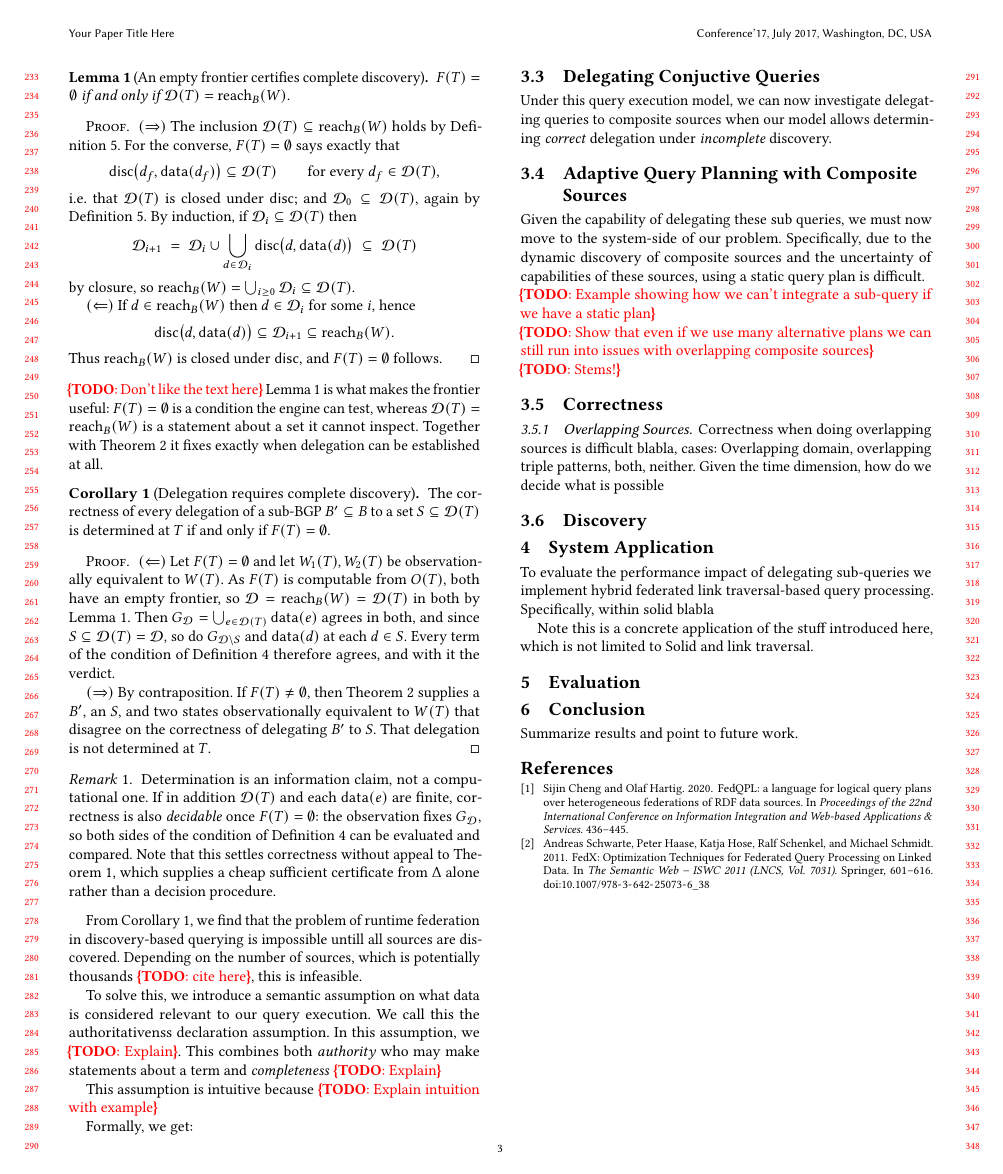
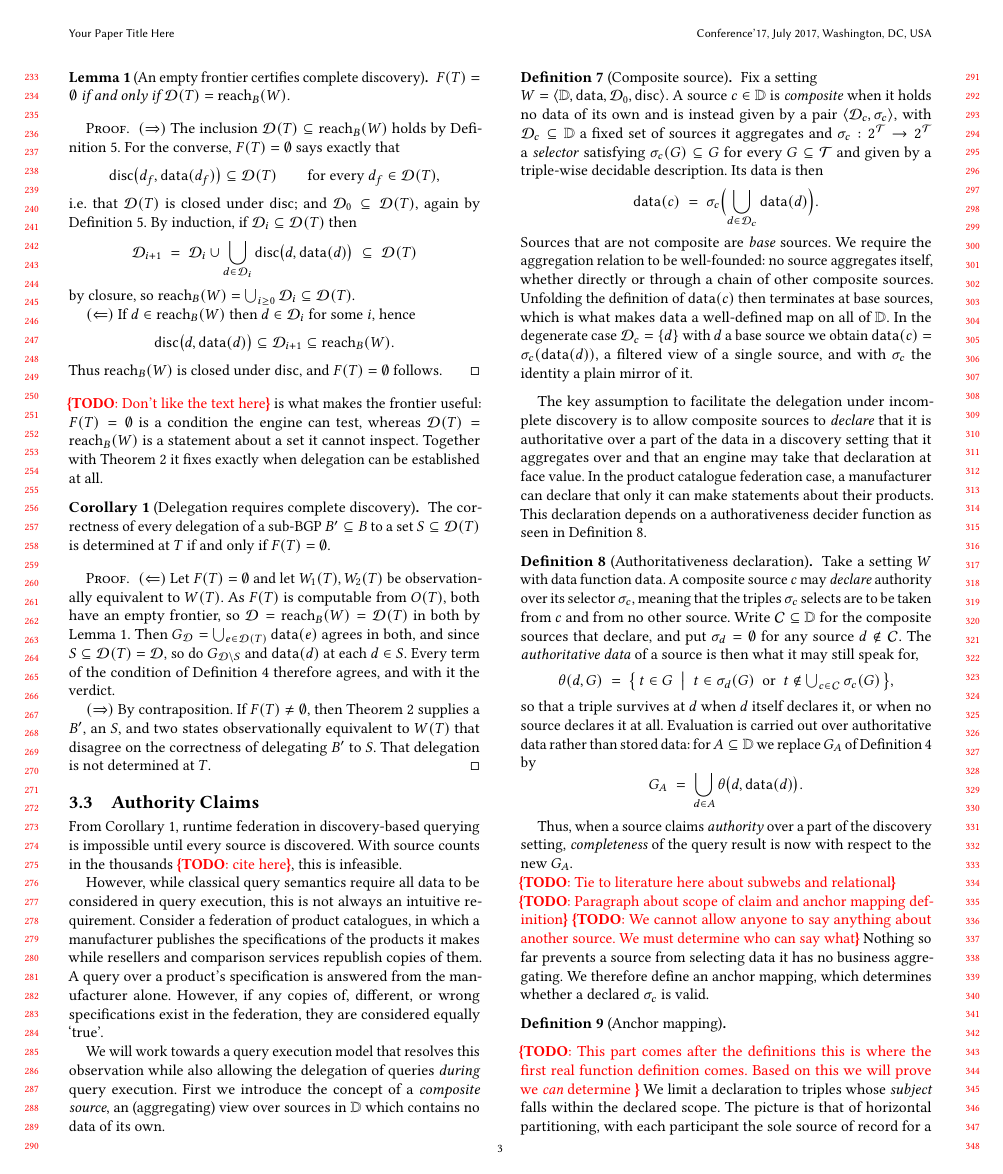
Before and after one commit to RubenEschauzier/paper-runtime-federation-heterogeneous-data-interfaces, a LaTeX paper (main.tex): page 3 of 3 before the commit and page 3 of 4 after it. Compiled offline with pdfLaTeX.

Commit message:
Add setup for authoritativeness

```diff
--- a/main.tex
+++ b/main.tex
@@ -412,7 +412,7 @@ denotes what the engine actually can \emph{know} about its discovery setting at
 \end{proof}
 
 \todo{Don't like the text here}
-Lemma~\ref{lem:frontier} is what makes the frontier useful: $F(T) = \emptyset$ is a
+is what makes the frontier useful: $F(T) = \emptyset$ is a
 condition the engine can test, whereas $\Dd(T) = \reach_B(W)$ is a statement about a
 set it cannot inspect. Together with Theorem~\ref{th:undetermined} it fixes exactly when
 delegation can be established at all.
@@ -438,25 +438,97 @@ delegation can be established at all.
   $B^{\prime}$ to $S$. That delegation is not determined at $T$.
 \end{proof}
 
-\begin{remark}
-  Determination is an information claim, not a computational one. If in addition
-  $\Dd(T)$ and each $\dataf(e)$ are finite, correctness is also \emph{decidable} once
-  $F(T) = \emptyset$: the observation fixes $G_{\Dd}$, so both sides of the condition of
-  Definition~\ref{def:delegation} can be evaluated and compared. Note that this settles
-  correctness without appeal to Theorem~\ref{th:correct-delegation}, which supplies a
-  cheap sufficient certificate from $\Delta$ alone rather than a decision procedure.
-\end{remark}
+\subsection{Authority Claims}
 
-From Corollary~\ref{cor:complete-discovery}, we find that the problem of runtime federation
-in discovery-based querying is impossible untill all sources are discovered. Depending
-on the number of sources, which is potentially thousands~\todo{cite here}, this is infeasible.
+From Corollary~\ref{cor:complete-discovery}, runtime federation in discovery-based
+querying is impossible until every source is discovered. With source counts in the
+thousands~\todo{cite here}, this is infeasible.
 
-To solve this, we introduce a semantic assumption on what data is considered
-relevant to our query execution. We call this the authoritativenss declaration assumption.
-In this assumption, we \todo{Explain}. This combines both \emph{authority}
-who may make statements about a term and \emph{completeness} \todo{Explain}
+However, while classical query semantics require all data to be considered in query execution,
+this is not always an intuitive requirement.
+Consider a federation of product catalogues, in which a manufacturer publishes the
+specifications of the products it makes while resellers and comparison services
+republish copies of them. A query over a product's specification is answered from the
+manufacturer alone. However, if any copies of, different, or wrong specifications exist
+in the federation, they are considered equally `true'.
 
-This assumption is intuitive because \todo{Explain intuition with example}
 
-Formally, we get:
+We will work towards a query execution model that resolves this observation while
+also allowing the delegation of queries \emph{during} query execution.
+First we introduce the concept of a \emph{composite source},
+an (aggregating) view over sources in $\Du$ which contains no data of its own.
 
+\begin{definition}[Composite source]
+\label{def:composite}
+  Fix a setting \\ $W = \langle \Du, \dataf, \Dd_0, \disc \rangle$. A source $c \in \Du$ is
+  \emph{composite} when it holds no data of its own and is instead given by a pair
+  $\langle \Dd_c, \sigma_c \rangle$, with $\Dd_c \subseteq \Du$ a fixed set of sources it
+  aggregates and $\sigma_c : 2^{\Tt} \to 2^{\Tt}$ a \emph{selector} satisfying
+  $\sigma_c(G) \subseteq G$ for every $G \subseteq \Tt$ and given by a triple-wise
+  decidable description. Its data is then
+  \[
+    \dataf(c) \;=\; \sigma_c\Bigl( \bigcup_{d \in \Dd_c} \dataf(d) \Bigr).
+  \]
+  Sources that are not composite are \emph{base} sources. We require the aggregation
+  relation to be well-founded: no source aggregates itself, whether directly or through
+  a chain of other composite sources. Unfolding the definition of $\dataf(c)$ then
+  terminates at base sources, which is what makes $\dataf$ a well-defined map on all of
+  $\Du$. In the degenerate case $\Dd_c = \{d\}$ with $d$ a base source we obtain
+  $\dataf(c) = \sigma_c(\dataf(d))$, a filtered view of a single source, and with
+  $\sigma_c$ the identity a plain mirror of it.
+\end{definition}
+
+The key assumption to facilitate the delegation under incomplete discovery is
+to allow composite sources to \emph{declare} that it is authoritative over a part of the
+data in a discovery setting that it aggregates over
+and that an engine may take that declaration at face value.
+In the product catalogue federation case, a manufacturer can declare that only
+it can make statements about their products.
+This declaration depends on a authorativeness decider function as seen in
+Definition~\ref{def:authoritativeness}.
+
+
+\begin{definition}[Authoritativeness declaration]
+\label{def:authoritativeness}
+Take a setting $W$ with data function $\dataf$. A composite source $c$ may
+\emph{declare} authority over its selector $\sigma_c$, meaning that the triples
+$\sigma_c$ selects are to be taken from $c$ and from no other source. Write
+$\mathcal{C} \subseteq \Du$ for the composite sources that declare, and put
+$\sigma_d = \emptyset$ for any source $d \notin \mathcal{C}$. The \emph{authoritative
+data} of a source is then what it may still speak for,
+\[
+  \theta(d, G) \;=\;
+  \bigl\{\, t \in G \;\bigm|\; t \in \sigma_d(G)
+  \ \text{ or }\ t \notin \textstyle\bigcup_{c \in \mathcal{C}} \sigma_c(G) \,\bigr\},
+\]
+so that a triple survives at $d$ when $d$ itself declares it, or when no source declares
+it at all. Evaluation is carried out over authoritative data rather than stored data:
+for $A \subseteq \Du$ we replace $G_A$ of Definition~\ref{def:delegation} by
+\[
+  G_A \;=\; \bigcup_{d \in A} \theta\bigl(d, \dataf(d)\bigr).
+\]
+\end{definition}
+
+Thus, when a source claims \emph{authority} over a part of the discovery setting,
+\emph{completeness} of the query result is now with respect to the new $G_{A}$.
+
+\todo{Tie to literature here about subwebs and relational}
+
+\todo{Paragraph about scope of claim and anchor mapping definition}
+\todo{We cannot allow anyone to say anything about another source. We must determine
+who can say what}
+Nothing so far prevents a source from selecting data it has no business aggregating. We
+therefore define an anchor mapping, which determines whether a declared $\sigma_c$ is
+valid.
+
+
+\begin{definition}[Anchor mapping]
+
+\end{definition}
+
+
+\todo{This part comes after the definitions this is where the first real function
+definition comes. Based on this we will prove we \emph{can} determine }
+We limit a declaration to triples whose \emph{subject} falls within the declared scope.
+The picture is that of horizontal partitioning, with each participant the sole source of
+record for a region of the key space. The difference is that the partitioning is declared
@@ -463,3 +539,8 @@ Formally, we get:
+\todo{Subweb paper here}.
+
+\begin{definition}{}
+
+\end{definition}
 
 
 % Our central assumption is that a data access interface may \emph{declare} that it
```
Also changed, not shown: main.tex (28 more changed lines), 4 other files.
